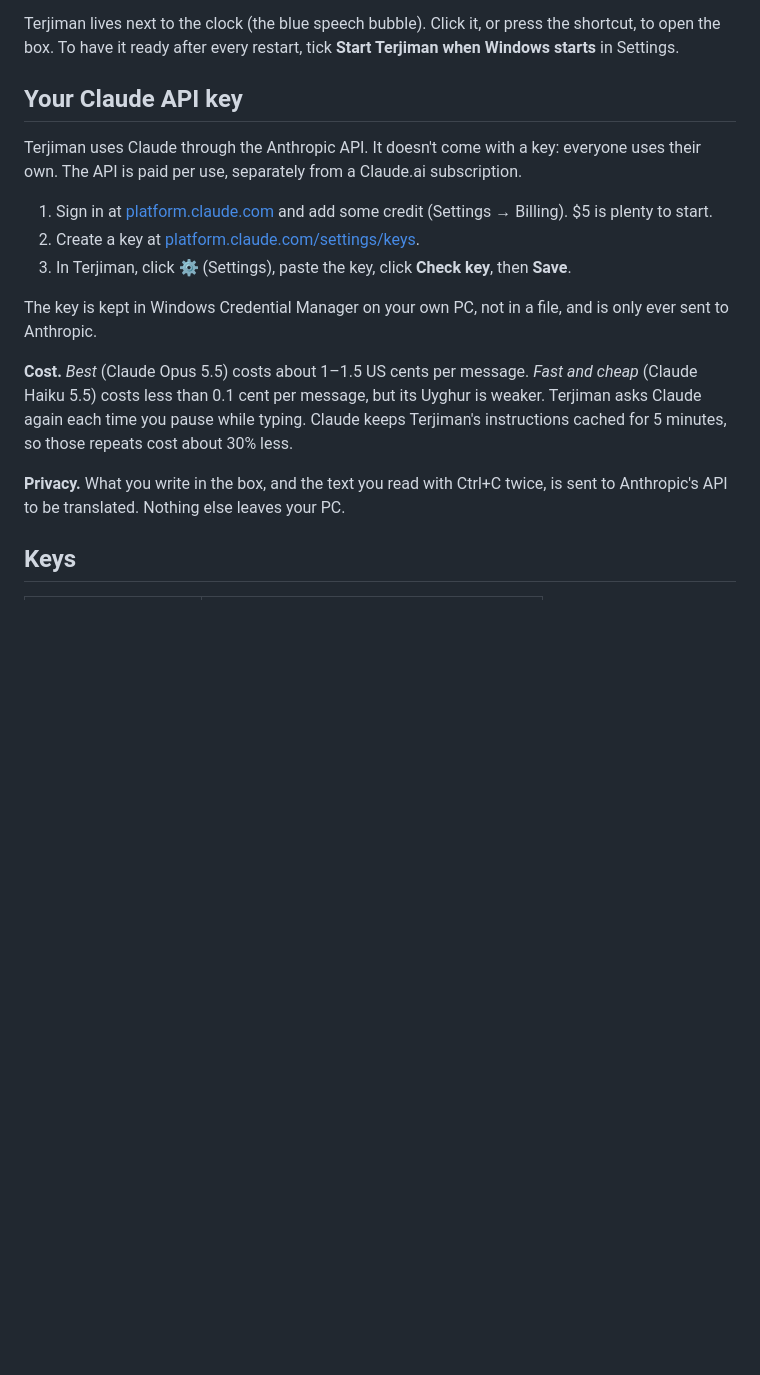
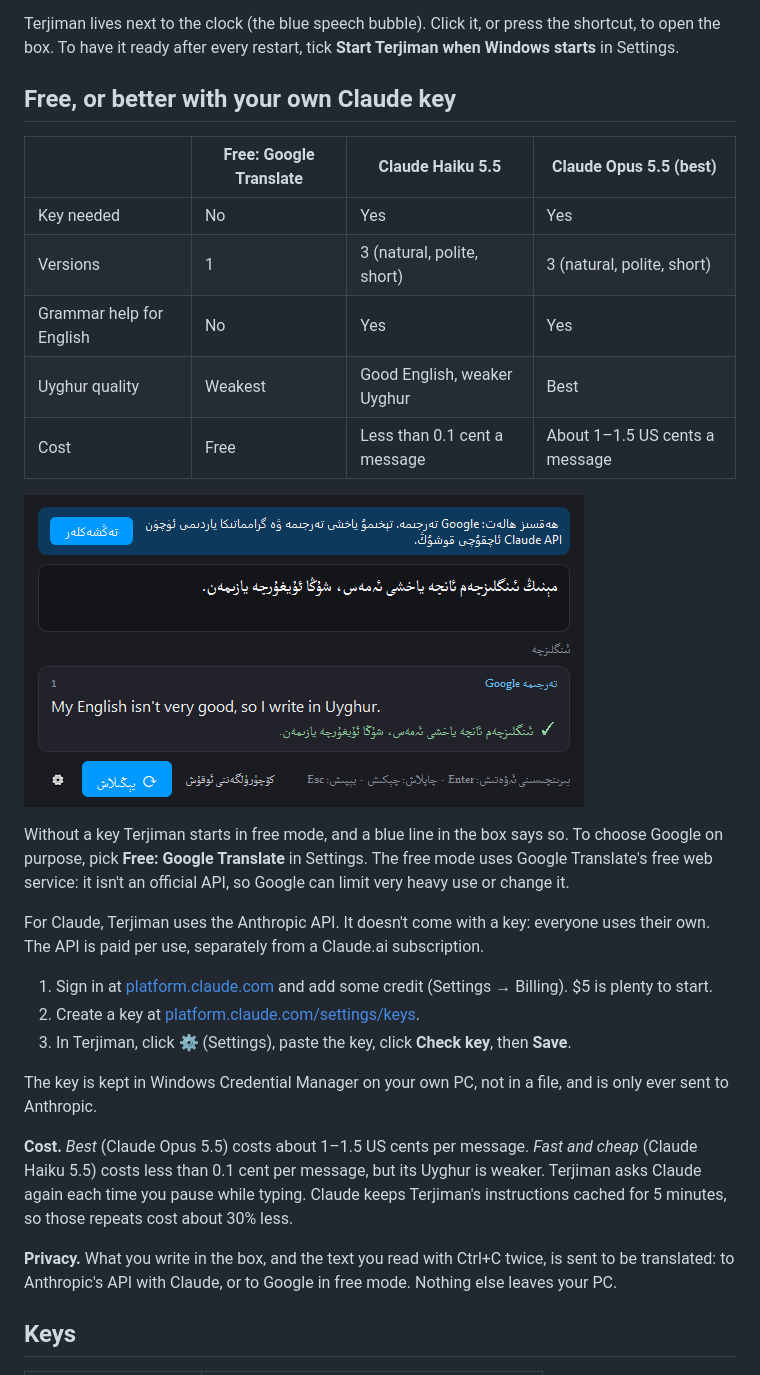
Before and after one commit to TahirjanAnwar/terjiman, a Markdown page: README.md, the part around one of its changes. Drawn GitHub-style; pictures changed too: docs/terjiman-free-ug.png (added); blank space fills up the shorter version.

```diff
--- a/README.md
+++ b/README.md
@@ -47,9 +52,23 @@ You need Windows 10 or 11, [Python 3.12](https://www.python.org/downloads/) and
 Terjiman lives next to the clock (the blue speech bubble). Click it, or press the shortcut, to open the box.
 To have it ready after every restart, tick **Start Terjiman when Windows starts** in Settings.
 
-## Your Claude API key
+## Free, or better with your own Claude key
 
-Terjiman uses Claude through the Anthropic API. It doesn't come with a key: everyone uses their own. The API is
+| | Free: Google Translate | Claude Haiku 5.5 | Claude Opus 5.5 (best) |
+|---|---|---|---|
+| Key needed | No | Yes | Yes |
+| Versions | 1 | 3 (natural, polite, short) | 3 (natural, polite, short) |
+| Grammar help for English | No | Yes | Yes |
+| Uyghur quality | Weakest | Good English, weaker Uyghur | Best |
+| Cost | Free | Less than 0.1 cent a message | About 1–1.5 US cents a message |
+
+![Free mode with Google Translate](docs/terjiman-free-ug.png)
+
+Without a key Terjiman starts in free mode, and a blue line in the box says so. To choose Google on purpose, pick
+**Free: Google Translate** in Settings. The free mode uses Google Translate's free web service: it isn't an
+official API, so Google can limit very heavy use or change it.
+
+For Claude, Terjiman uses the Anthropic API. It doesn't come with a key: everyone uses their own. The API is
 paid per use, separately from a Claude.ai subscription.
 
 1. Sign in at [platform.claude.com](https://platform.claude.com) and add some credit (Settings → Billing).
@@ -63,8 +82,8 @@ The key is kept in Windows Credential Manager on your own PC, not in a file, and
 costs less than 0.1 cent per message, but its Uyghur is weaker. Terjiman asks Claude again each time you pause
 while typing. Claude keeps Terjiman's instructions cached for 5 minutes, so those repeats cost about 30% less.
 
-**Privacy.** What you write in the box, and the text you read with Ctrl+C twice, is sent to Anthropic's API to be
-translated. Nothing else leaves your PC.
+**Privacy.** What you write in the box, and the text you read with Ctrl+C twice, is sent to be translated: to
+Anthropic's API with Claude, or to Google in free mode. Nothing else leaves your PC.
 
 ## Keys
 
```
Also changed, not shown: other parts of README.md (+13 -4 lines), docs/terjiman-en.png, docs/terjiman-ug.png, 10 other files.
